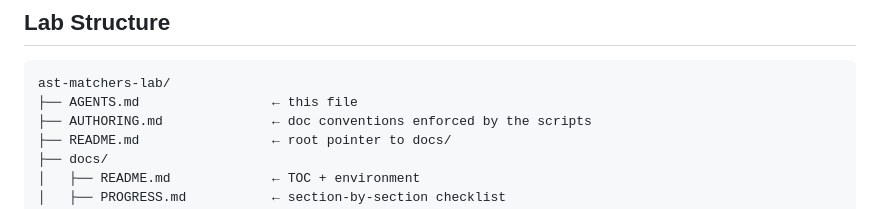
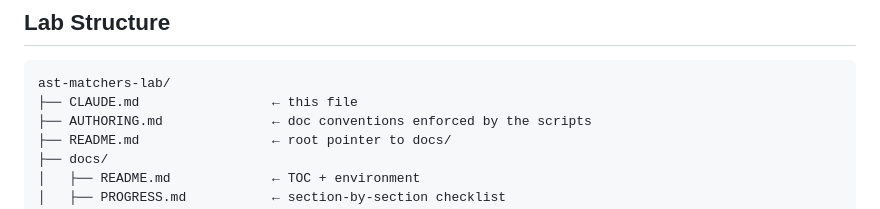
Before and after one commit to husams/ast-matchers-lab, a Markdown page: CLAUDE.md, the part around the change. GitHub-like rendering.

Commit message:
docs: preserve CLAUDE guide self-reference

````diff
--- a/CLAUDE.md
+++ b/CLAUDE.md
@@ -62,7 +62,7 @@ examples + coverage) and fix every failure before finishing. Read
 
 ```
 ast-matchers-lab/
-├── AGENTS.md                 ← this file
+├── CLAUDE.md                 ← this file
 ├── AUTHORING.md              ← doc conventions enforced by the scripts
 ├── README.md                 ← root pointer to docs/
 ├── docs/
````
